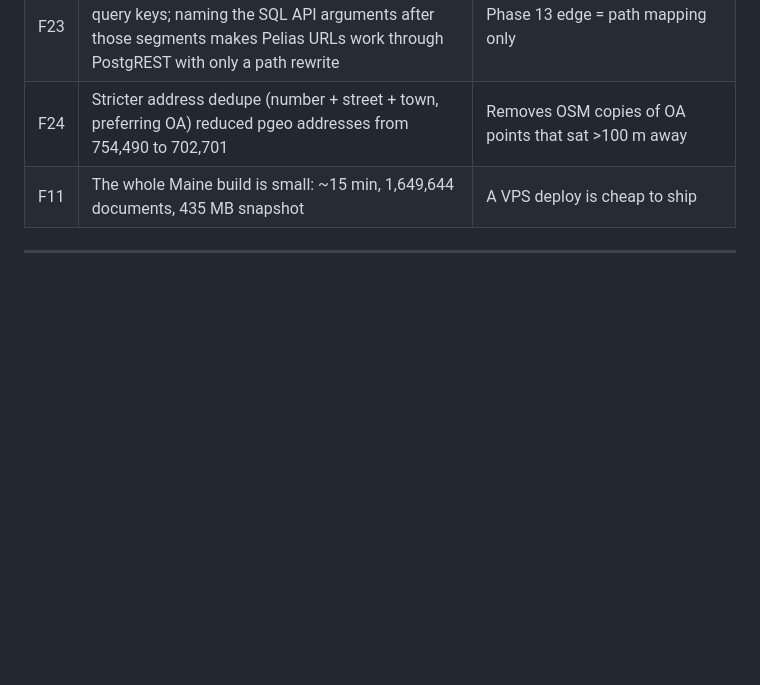
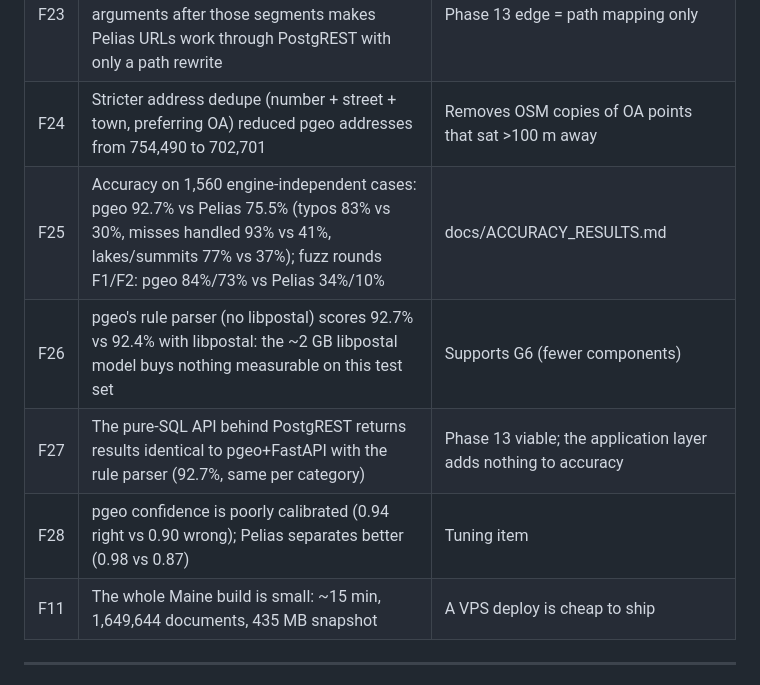
Before and after one commit to johnzastrow/pgeo, a Markdown page: docs/PROJECT_LOG.md, the part around the change. Rendered like a GitHub page; blank space fills up the shorter version.

```diff
--- a/docs/PROJECT_LOG.md
+++ b/docs/PROJECT_LOG.md
@@ -187,6 +187,10 @@ confidence scores; easy loading and updates.
 | F22 | Pelias API runs one Node.js worker by default (`CPUS` env enables more), so extra vCPUs do not help the API itself unless `CPUS` is set | Tested as C4 vs C4a |
 | F23 | PostgREST keeps only the last segment of dotted query keys; naming the SQL API arguments after those segments makes Pelias URLs work through PostgREST with only a path rewrite | Phase 13 edge = path mapping only |
 | F24 | Stricter address dedupe (number + street + town, preferring OA) reduced pgeo addresses from 754,490 to 702,701 | Removes OSM copies of OA points that sat >100 m away |
+| F25 | Accuracy on 1,560 engine-independent cases: pgeo 92.7% vs Pelias 75.5% (typos 83% vs 30%, misses handled 93% vs 41%, lakes/summits 77% vs 37%); fuzz rounds F1/F2: pgeo 84%/73% vs Pelias 34%/10% | docs/ACCURACY_RESULTS.md |
+| F26 | pgeo's rule parser (no libpostal) scores 92.7% vs 92.4% with libpostal: the ~2 GB libpostal model buys nothing measurable on this test set | Supports G6 (fewer components) |
+| F27 | The pure-SQL API behind PostgREST returns results identical to pgeo+FastAPI with the rule parser (92.7%, same per category) | Phase 13 viable; the application layer adds nothing to accuracy |
+| F28 | pgeo confidence is poorly calibrated (0.94 right vs 0.90 wrong); Pelias separates better (0.98 vs 0.87) | Tuning item |
 | F11 | The whole Maine build is small: ~15 min, 1,649,644 documents, 435 MB snapshot | A VPS deploy is cheap to ship |
 
 ---
```
Also changed, not shown: docs/ACCURACY_RESULTS.md (added, +185 -0 lines), docs/PGEO_TUNING.md (+8 -0 lines), docs/accuracy/accuracy-by-qtype.png (added), docs/accuracy/accuracy-vs-fuzz.png (added).
